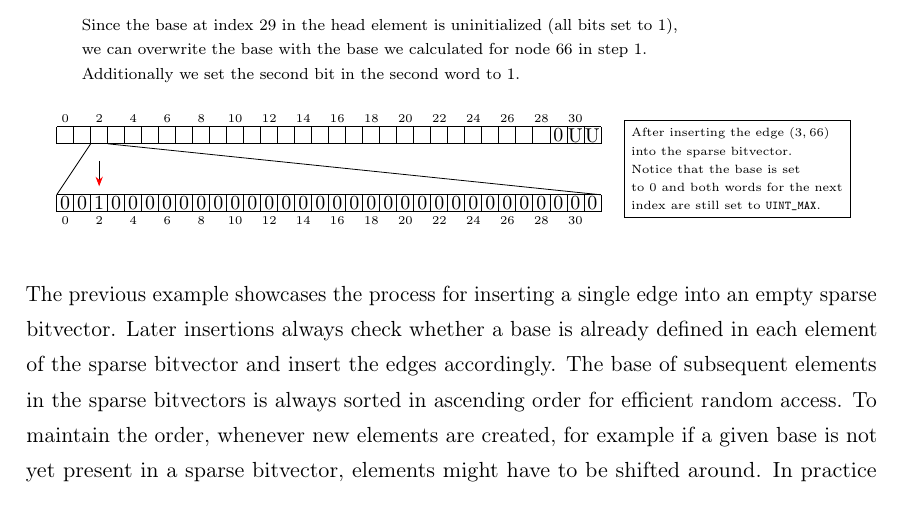
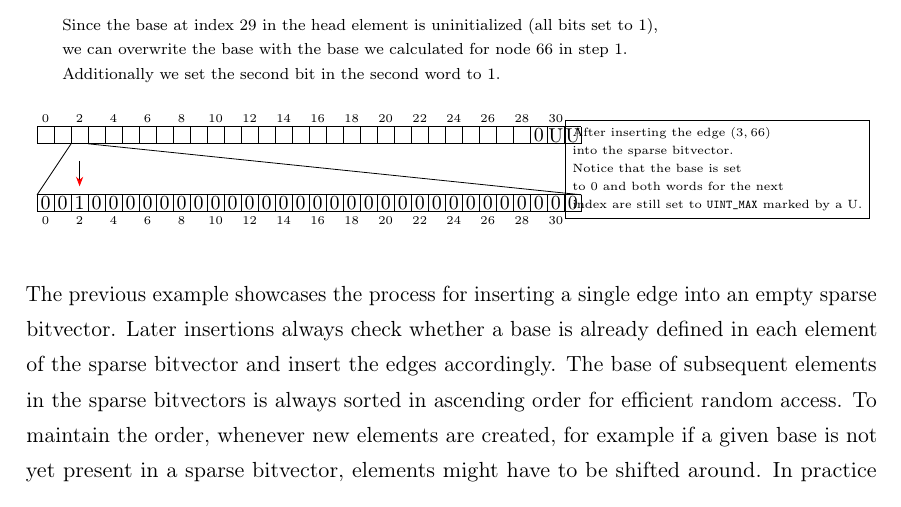
Before and after one commit to lukasboettcher/msc-paper, a LaTeX thesis (main.tex, which reads include/chap2_main.tex): part of page 53 of 64, cut so that both start at the same text. Compiled offline with pdfLaTeX.

Commit message:
marked by U

```diff
--- a/include/chap2_main.tex
+++ b/include/chap2_main.tex
@@ -300,7 +300,7 @@ Insertion into the element first calculates the correct base and then sets the c
         \draw[step=\step] (0,-17*\step) grid (32*\step,-18*\step);
         \foreach \r in {0,...,1} \node at (\r*\step+0.5*\step,-17.5*\step) {\small0};\node at (2*\step+0.5*\step,-17.5*\step) {\small1};\foreach \r in {3,...,31} \node at (\r*\step+0.5*\step,-17.5*\step) {\small0};
         \foreach \r in {0,2,...,31} \node at (\r*\step+0.5*\step,-18.5*\step) {\tiny\r};
-        \node[draw,align=left,font = {\tiny}] at (40*\step,-15.5*\step) {After inserting the edge $(3,66)$\\into the sparse bitvector.\\Notice that the base is set\\ to 0 and both words for the next\\ index are still set to \verb|UINT_MAX|.};
+        \node[draw,align=left,font = {\tiny}] at (40*\step,-15.5*\step) {After inserting the edge $(3,66)$\\into the sparse bitvector.\\Notice that the base is set\\ to 0 and both words for the next\\ index are still set to \verb|UINT_MAX| marked by a U.};
         \draw[-{Stealth[red]}] (2.5*\step,-15*\step) -- (2.5*\step,-16.5*\step);
     \end{tikzpicture}
 \end{center}
```
